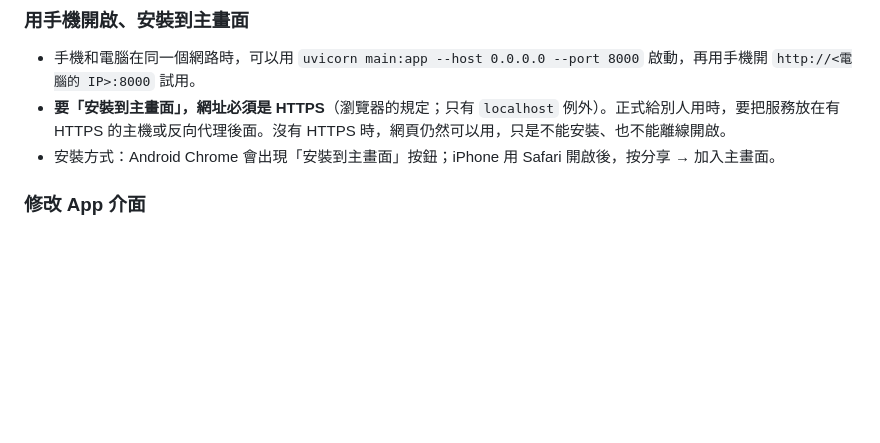
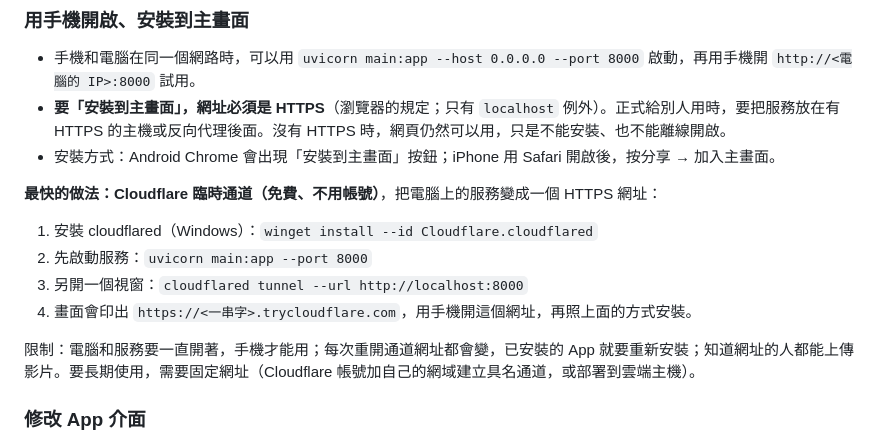
Before and after one commit to asdf82731-png/hand-detection, a Markdown page: LOCAL_SETUP.md, the part around the change. GitHub-like rendering; blank space fills up the shorter version.

Commit message:
Document installing the phone app through a Cloudflare quick tunnel
Co-Authored-By: Claude Opus 5.5 <noreply@anthropic.com>
Claude-Session: https://claude.ai/code/session_01NEr8ZrhB8dcMSuPr9c9m3D

```diff
--- a/LOCAL_SETUP.md
+++ b/LOCAL_SETUP.md
@@ -129,6 +129,15 @@ uvicorn main:app --port 8000
 - **要「安裝到主畫面」，網址必須是 HTTPS**（瀏覽器的規定；只有 `localhost` 例外）。正式給別人用時，要把服務放在有 HTTPS 的主機或反向代理後面。沒有 HTTPS 時，網頁仍然可以用，只是不能安裝、也不能離線開啟。
 - 安裝方式：Android Chrome 會出現「安裝到主畫面」按鈕；iPhone 用 Safari 開啟後，按分享 → 加入主畫面。
 
+**最快的做法：Cloudflare 臨時通道（免費、不用帳號）**，把電腦上的服務變成一個 HTTPS 網址：
+
+1. 安裝 cloudflared（Windows）：`winget install --id Cloudflare.cloudflared`
+2. 先啟動服務：`uvicorn main:app --port 8000`
+3. 另開一個視窗：`cloudflared tunnel --url http://localhost:8000`
+4. 畫面會印出 `https://<一串字>.trycloudflare.com`，用手機開這個網址，再照上面的方式安裝。
+
+限制：電腦和服務要一直開著，手機才能用；每次重開通道網址都會變，已安裝的 App 就要重新安裝；知道網址的人都能上傳影片。要長期使用，需要固定網址（Cloudflare 帳號加自己的網域建立具名通道，或部署到雲端主機）。
+
 ### 修改 App 介面
 
 介面原始碼在 `frontend/`（React 19 + [Astryx](https://astryx.atmeta.com/docs/getting-started) 元件庫），建置好的檔案在 `webapp/`，伺服器直接提供 `webapp/`，所以只跑伺服器不需要 Node。修改 `frontend/src/` 之後要重新建置（需要 Node 22 以上）：
```
